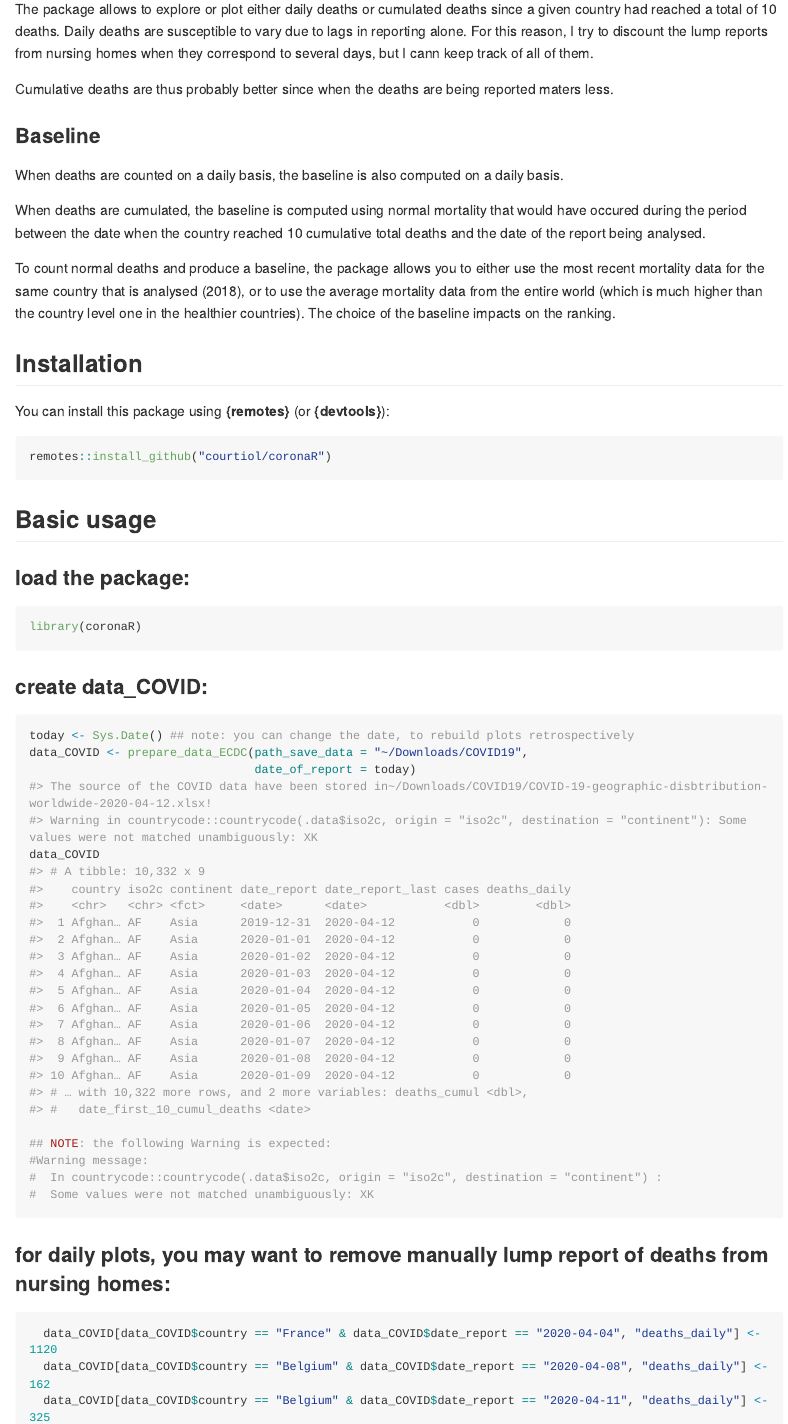
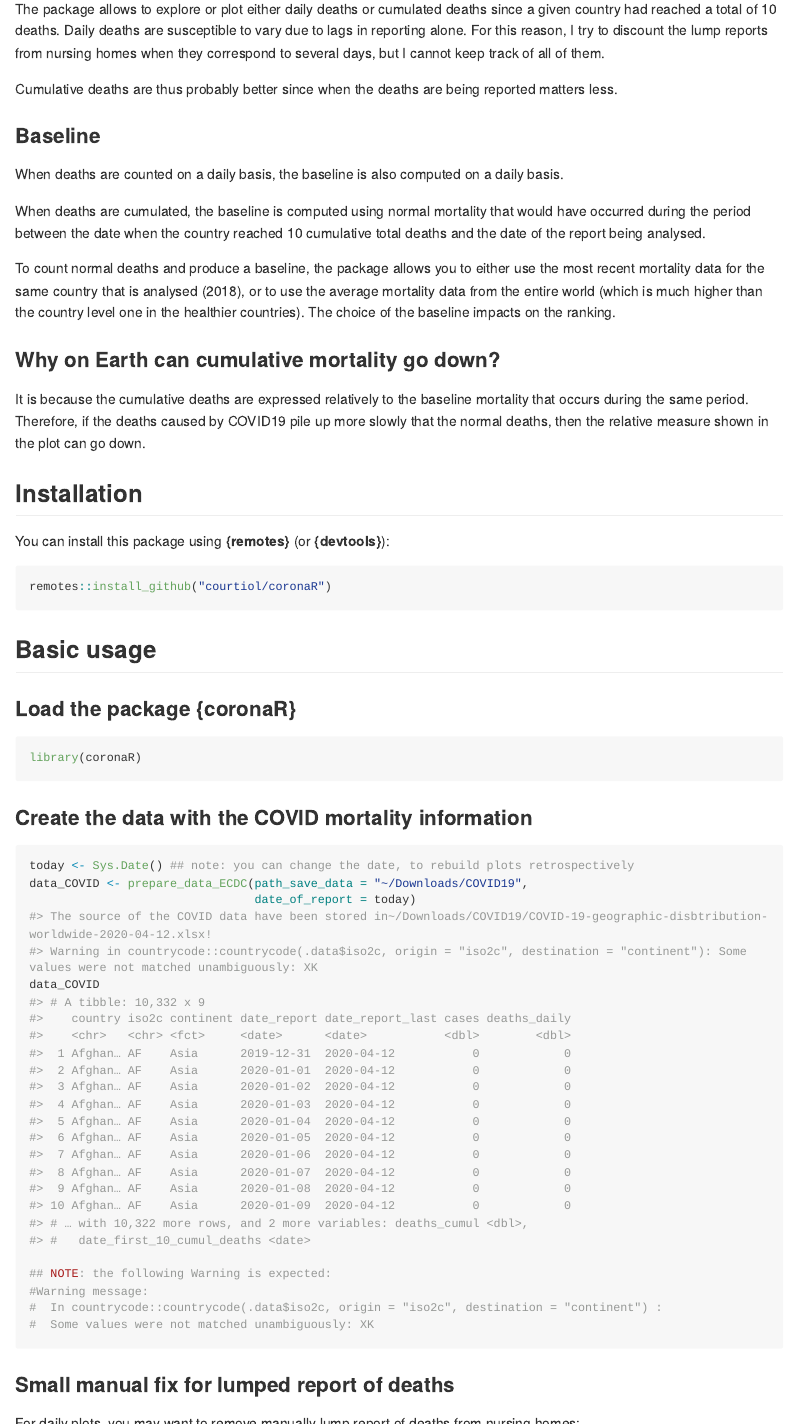
Before and after one commit to courtiol/coronaR, an R Markdown document (README.Rmd): the page in a window 1100 px wide, from 910 px down before the commit and from 930 px down after it, so that both start at the same text, and a second part further down, joined at a grey line. The pictures show the output file README.md that the author committed with the source, drawn offline in the style of GitHub; long lines of code are wrapped.

Commit message:
Polish README

````diff
--- a/README.Rmd
+++ b/README.Rmd
@@ -38,18 +39,21 @@ the odd of COVID death is thus 50/100 = 0.5.
 
 ### Daily vs cumulative deaths
 
-The package allows to explore or plot either daily deaths or cumulated deaths since a given country had reached a total of 10 deaths. Daily deaths are susceptible to vary due to lags in reporting alone. For this reason, I try to discount the lump reports from nursing homes when they correspond to several days, but I cann keep track of all of them.
+The package allows to explore or plot either daily deaths or cumulated deaths since a given country had reached a total of 10 deaths. Daily deaths are susceptible to vary due to lags in reporting alone. For this reason, I try to discount the lump reports from nursing homes when they correspond to several days, but I cannot keep track of all of them.
 
-Cumulative deaths are thus probably better since when the deaths are being reported maters less.
+Cumulative deaths are thus probably better since when the deaths are being reported matters less.
 
 ### Baseline
 
 When deaths are counted on a daily basis, the baseline is also computed on a daily basis.
 
-When deaths are cumulated, the baseline is computed using normal mortality that would have occured during the period between the date when the country reached 10 cumulative total deaths and the date of the report being analysed.
+When deaths are cumulated, the baseline is computed using normal mortality that would have occurred during the period between the date when the country reached 10 cumulative total deaths and the date of the report being analysed.
 
 To count normal deaths and produce a baseline, the package allows you to either use the most recent mortality data for the same country that is analysed (2018), or to use the average mortality data from the entire world (which is much higher than the country level one in the healthier countries). The choice of the baseline impacts on the ranking.
 
+### Why on Earth can cumulative mortality go down?
+
+It is because the cumulative deaths are expressed relatively to the baseline mortality that occurs during the same period. Therefore, if the deaths caused by COVID19 pile up more slowly that the normal deaths, then the relative measure shown in the plot can go down.
 
 ## Installation
 
@@ -61,13 +65,13 @@ remotes::install_github("courtiol/coronaR")
 
 ## Basic usage
 
-### load the package:
+### Load the package {coronaR}
 
 ```{r, loading pkg}
 library(coronaR)
 ```
 
-### create data_COVID:
+### Create the data with the COVID mortality information
 ```{r}
 today <- Sys.Date() ## note: you can change the date, to rebuild plots retrospectively
 data_COVID <- prepare_data_ECDC(path_save_data = "~/Downloads/COVID19",
@@ -80,7 +84,9 @@ data_COVID
 #  Some values were not matched unambiguously: XK
 ```
 
-### for daily plots, you may want to remove manually lump report of deaths from nursing homes:
+### Small manual fix for lumped report of deaths
+
+For daily plots, you may want to remove manually lump report of deaths from nursing homes:
 
 ```{r, prep COVID}
   data_COVID[data_COVID$country == "France" & data_COVID$date_report == "2020-04-04", "deaths_daily"] <- 1120
@@ -88,7 +94,7 @@ data_COVID
   data_COVID[data_COVID$country == "Belgium" & data_COVID$date_report == "2020-04-11", "deaths_daily"] <- 325
 ```
 
-### create data_baseline_mortality:
+### Create the data with the baseline mortality information
 
 ```{r, prep WB}
 data_baseline_mortality <- prepare_data_WB() ## the data do sometimes change from day to day!
````
Also changed, not shown: README.md, README.Rmd (11 more changed lines), 7 other files.
